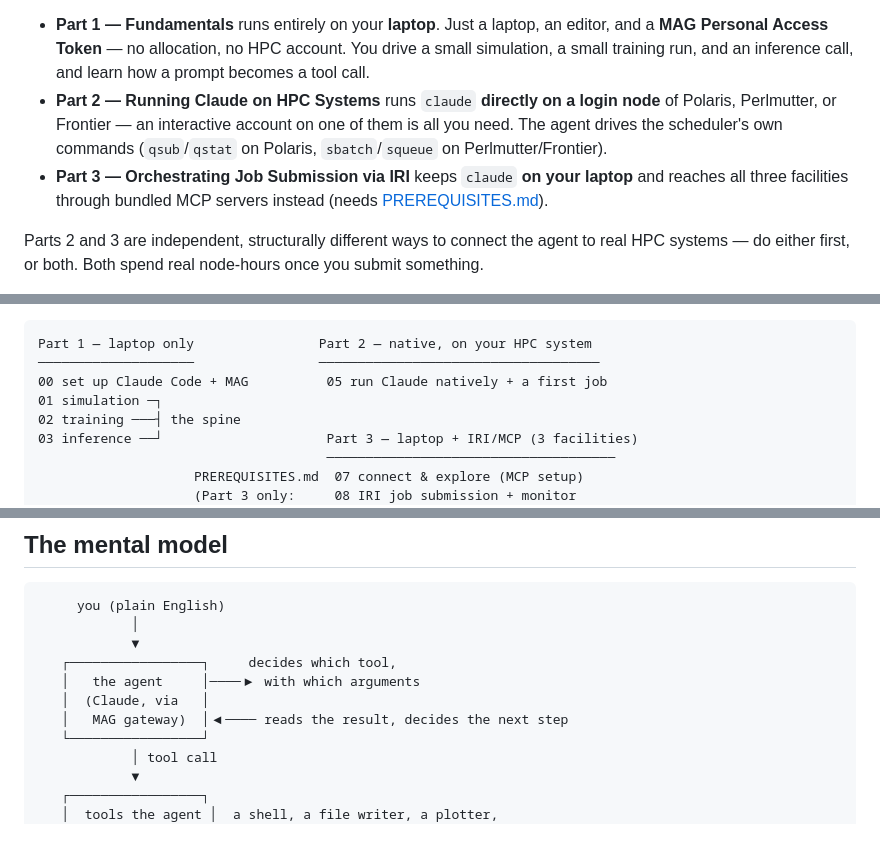
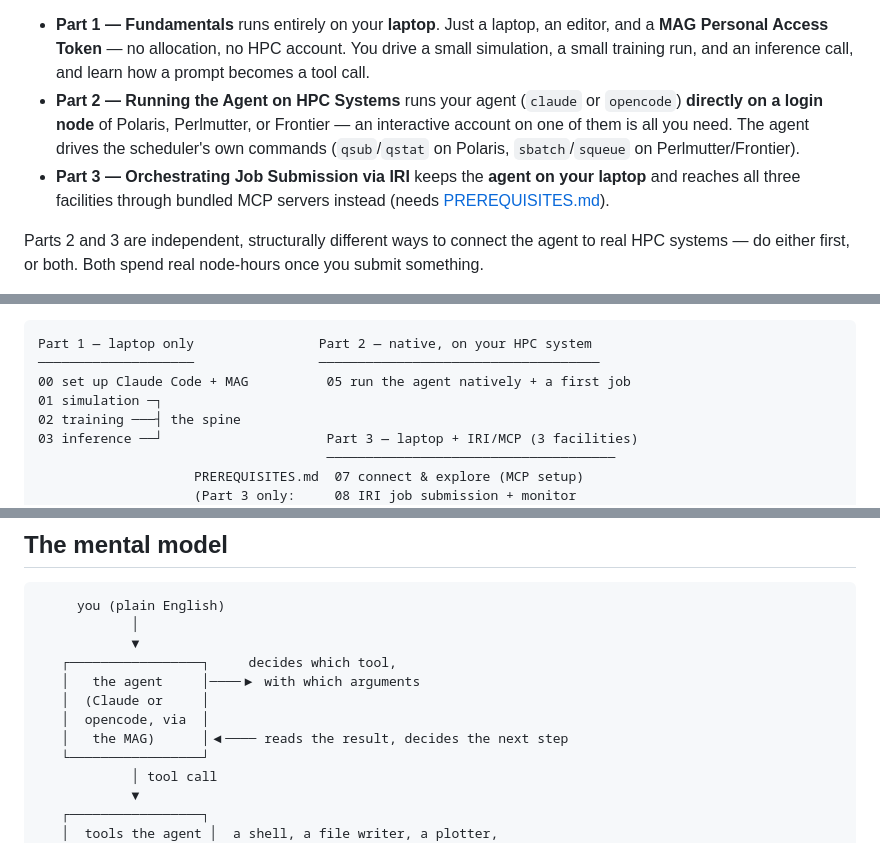
Before and after one commit to zhenghh04/amsc_agentic_ai, a Markdown page: README.md, 3 parts joined by grey strips. Drawn GitHub-style.

Commit message:
fix: secure MAG-token handling + neutral agent framing (round-2 review)
- Major: Appendix C exported the PAT via a literal on the command line, leaving
  it in shell history. Use read -rsp so the token is never echoed or recorded.
- Nit: neutralize remaining Claude-only prose/diagram (Part 2/3 descriptions and
  the mental-model box) now that the track is agent-agnostic; keep 'Claude Code'
  only where it names the Lab 00 setup product.

````diff
--- a/README.md
+++ b/README.md
@@ -43,11 +43,12 @@ The track has three parts:
   editor, and a **MAG Personal Access Token** — no allocation, no HPC account.
   You drive a small simulation, a small training run, and an inference call, and
   learn how a prompt becomes a tool call.
-- **Part 2 — Running Claude on HPC Systems** runs `claude` **directly on a login
-  node** of Polaris, Perlmutter, or Frontier — an interactive account on one of
-  them is all you need. The agent drives the scheduler's own commands
-  (`qsub`/`qstat` on Polaris, `sbatch`/`squeue` on Perlmutter/Frontier).
-- **Part 3 — Orchestrating Job Submission via IRI** keeps `claude` **on your
+- **Part 2 — Running the Agent on HPC Systems** runs your agent (`claude` or
+  `opencode`) **directly on a login node** of Polaris, Perlmutter, or Frontier — an
+  interactive account on one of them is all you need. The agent drives the
+  scheduler's own commands (`qsub`/`qstat` on Polaris, `sbatch`/`squeue` on
+  Perlmutter/Frontier).
+- **Part 3 — Orchestrating Job Submission via IRI** keeps the **agent on your
   laptop** and reaches all three facilities through bundled MCP servers instead
   (needs [PREREQUISITES.md](PREREQUISITES.md)).
 
@@ -118,7 +119,7 @@ Every lab is self-contained with: **objectives · time · prerequisites · conce
 ```text
 Part 1 — laptop only                Part 2 — native, on your HPC system
 ────────────────────                ────────────────────────────────────
-00 set up Claude Code + MAG          05 run Claude natively + a first job
+00 set up Claude Code + MAG          05 run the agent natively + a first job
 01 simulation ─┐
 02 training ───┤ the spine
 03 inference ──┘                     Part 3 — laptop + IRI/MCP (3 facilities)
@@ -140,8 +141,9 @@ Part 1 — laptop only                Part 2 — native, on your HPC system
             ▼
    ┌─────────────────┐     decides which tool,
    │   the agent     │────▶ with which arguments
-   │  (Claude, via   │
-   │   MAG gateway)  │◀──── reads the result, decides the next step
+   │  (Claude or     │
+   │  opencode, via  │
+   │   the MAG)      │◀──── reads the result, decides the next step
    └─────────────────┘
             │ tool call
             ▼
````
Also changed, not shown: part1_fundamentals/00_setup_claude_mag.md (+4 -2 lines).
